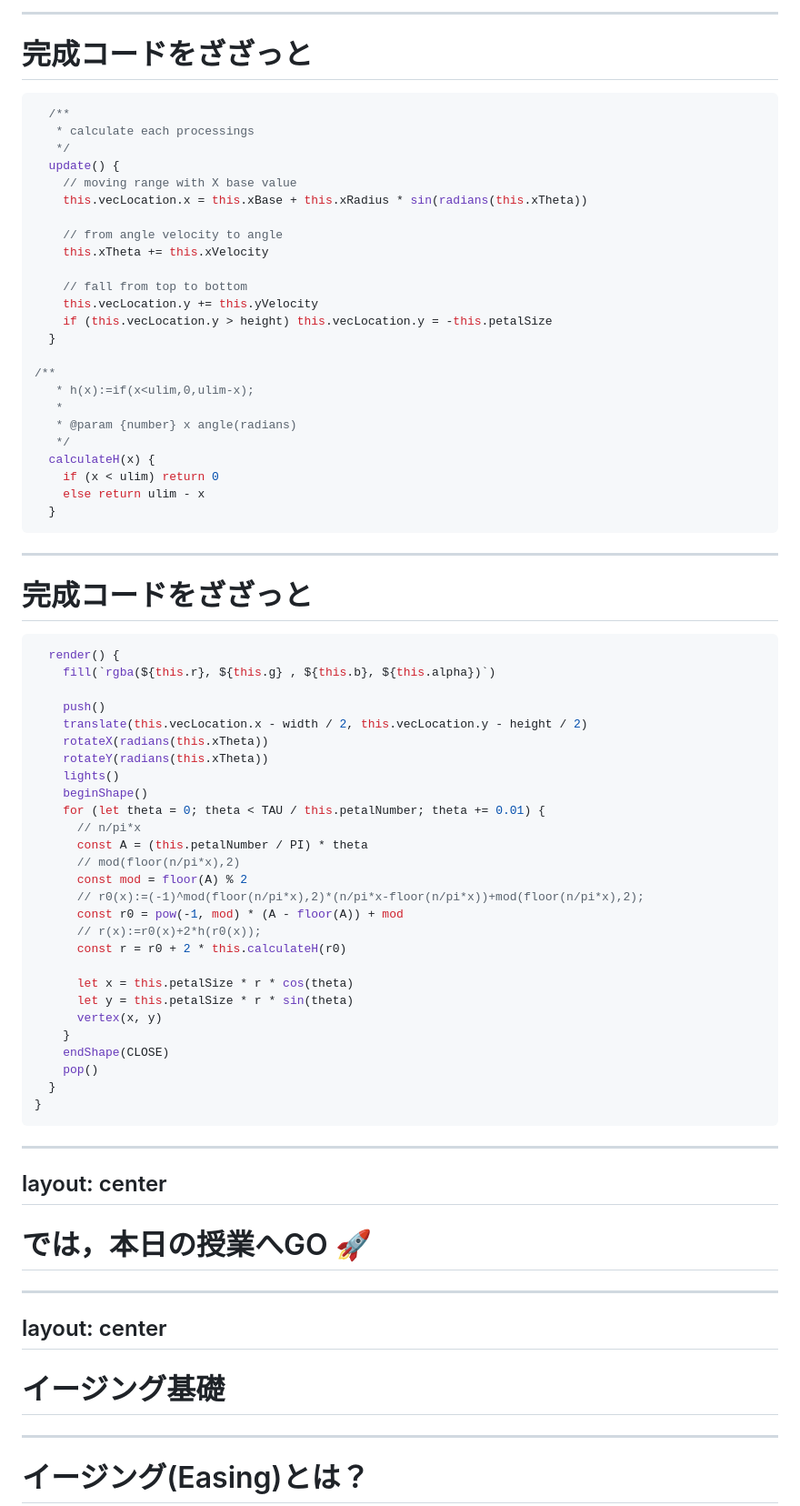
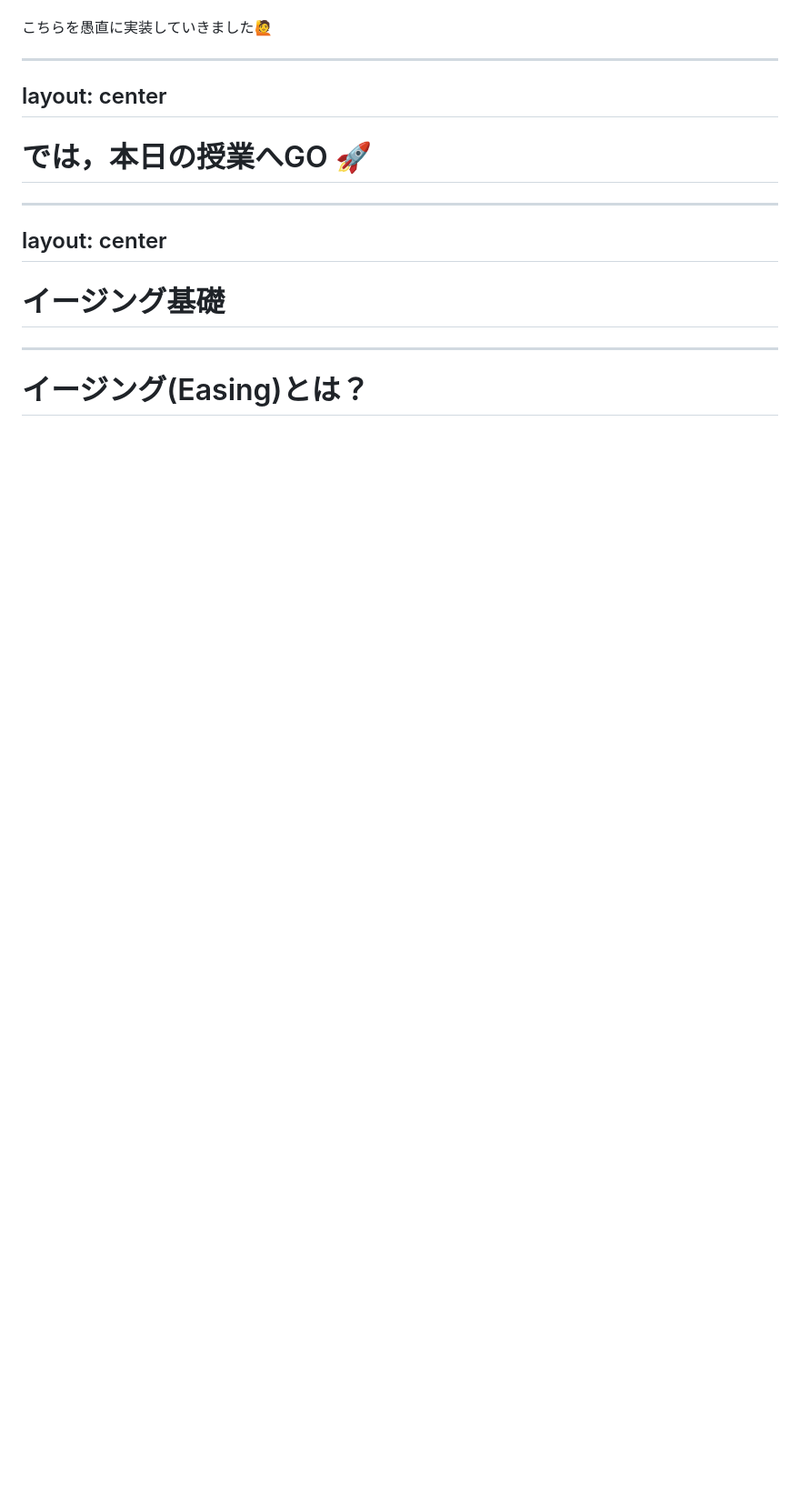
Before and after one commit to kkeeth/vantan-techford-p5js-slide, a Markdown page: slides/14.md, the part around one of its changes. Shown at 91% size. Rendered like a GitHub page; blank space fills up the shorter version.

````diff
--- a/slides/14.md
+++ b/slides/14.md
@@ -484,67 +304,4 @@ class CherryBlossom {
----
-
-# 完成コードをざざっと
-
-```js
-  /**
-   * calculate each processings
-   */
-  update() {
-    // moving range with X base value
-    this.vecLocation.x = this.xBase + this.xRadius * sin(radians(this.xTheta))
-
-    // from angle velocity to angle
-    this.xTheta += this.xVelocity
-
-    // fall from top to bottom
-    this.vecLocation.y += this.yVelocity
-    if (this.vecLocation.y > height) this.vecLocation.y = -this.petalSize
-  }
-
-/**
-   * h(x):=if(x<ulim,0,ulim-x);
-   *
-   * @param {number} x angle(radians)
-   */
-  calculateH(x) {
-    if (x < ulim) return 0
-    else return ulim - x
-  }
-```
-
----
-
-# 完成コードをざざっと
-
-```js
-  render() {
-    fill(`rgba(${this.r}, ${this.g} , ${this.b}, ${this.alpha})`)
-
-    push()
-    translate(this.vecLocation.x - width / 2, this.vecLocation.y - height / 2)
-    rotateX(radians(this.xTheta))
-    rotateY(radians(this.xTheta))
-    lights()
-    beginShape()
-    for (let theta = 0; theta < TAU / this.petalNumber; theta += 0.01) {
-      // n/pi*x
-      const A = (this.petalNumber / PI) * theta
-      // mod(floor(n/pi*x),2)
-      const mod = floor(A) % 2
-      // r0(x):=(-1)^mod(floor(n/pi*x),2)*(n/pi*x-floor(n/pi*x))+mod(floor(n/pi*x),2);
-      const r0 = pow(-1, mod) * (A - floor(A)) + mod
-      // r(x):=r0(x)+2*h(r0(x));
-      const r = r0 + 2 * this.calculateH(r0)
-
-      let x = this.petalSize * r * cos(theta)
-      let y = this.petalSize * r * sin(theta)
-      vertex(x, y)
-    }
-    endShape(CLOSE)
-    pop()
-  }
-}
-```
+こちらを愚直に実装していきました🙋
 
 ---
 layout: center
````
Also changed, not shown: other parts of slides/14.md (+67 -223 lines).
